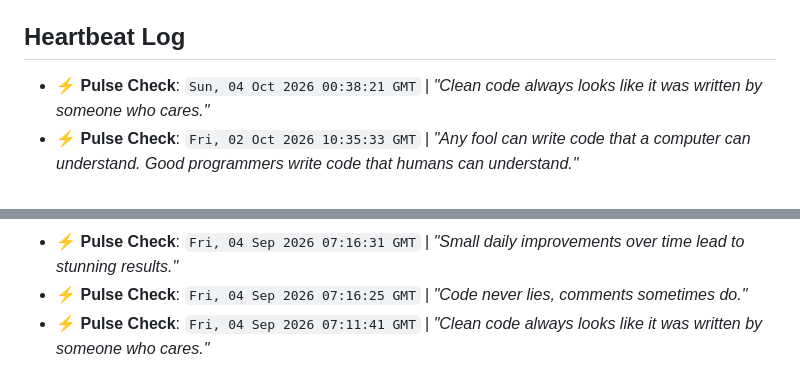
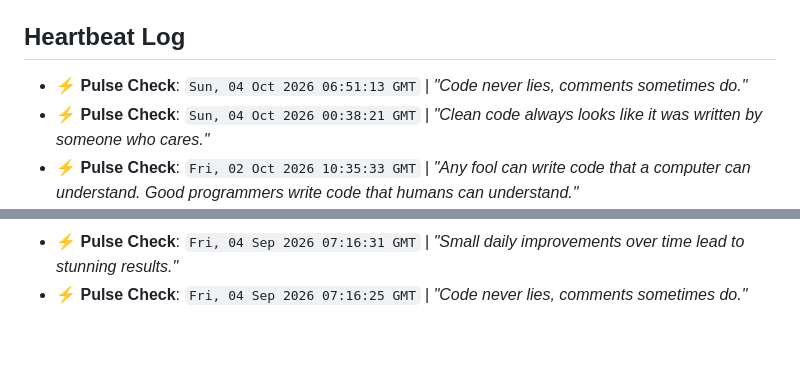
Before and after one commit to yashrajds/Youmotion, a Markdown page: .github-pulse.md, 2 parts joined by grey strips. Rendered like a GitHub page; blank space fills up the shorter version.

Commit message:
docs: update maintenance log

```diff
--- a/.github-pulse.md
+++ b/.github-pulse.md
@@ -8,6 +8,7 @@ Automated repository pulse log managed by [GitPulse](https://github.com).
 - **Tracking Started**: `Fri, 04 Sep 2026 06:57:20 GMT`
 
 ## Heartbeat Log
+- ⚡ **Pulse Check**: `Sun, 04 Oct 2026 06:51:13 GMT` | *"Code never lies, comments sometimes do."*
 - ⚡ **Pulse Check**: `Sun, 04 Oct 2026 00:38:21 GMT` | *"Clean code always looks like it was written by someone who cares."*
 - ⚡ **Pulse Check**: `Fri, 02 Oct 2026 10:35:33 GMT` | *"Any fool can write code that a computer can understand. Good programmers write code that humans can understand."*
 - ⚡ **Pulse Check**: `Tue, 29 Sep 2026 22:57:54 GMT` | *"Clean code always looks like it was written by someone who cares."*
@@ -37,4 +38,3 @@ Automated repository pulse log managed by [GitPulse](https://github.com).
 - ⚡ **Pulse Check**: `Fri, 04 Sep 2026 08:08:53 GMT` | *"Consistent action creates consistent momentum."*
 - ⚡ **Pulse Check**: `Fri, 04 Sep 2026 07:16:31 GMT` | *"Small daily improvements over time lead to stunning results."*
 - ⚡ **Pulse Check**: `Fri, 04 Sep 2026 07:16:25 GMT` | *"Code never lies, comments sometimes do."*
-- ⚡ **Pulse Check**: `Fri, 04 Sep 2026 07:11:41 GMT` | *"Clean code always looks like it was written by someone who cares."*
```
